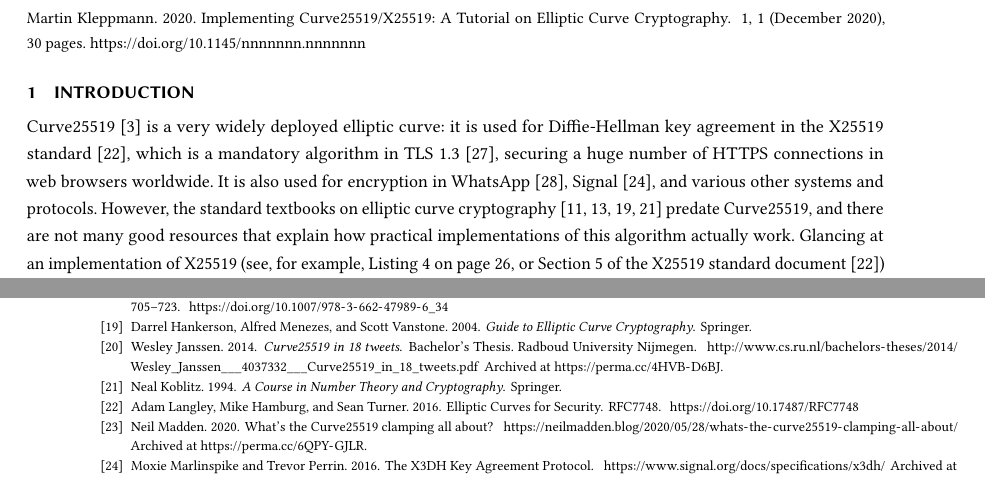
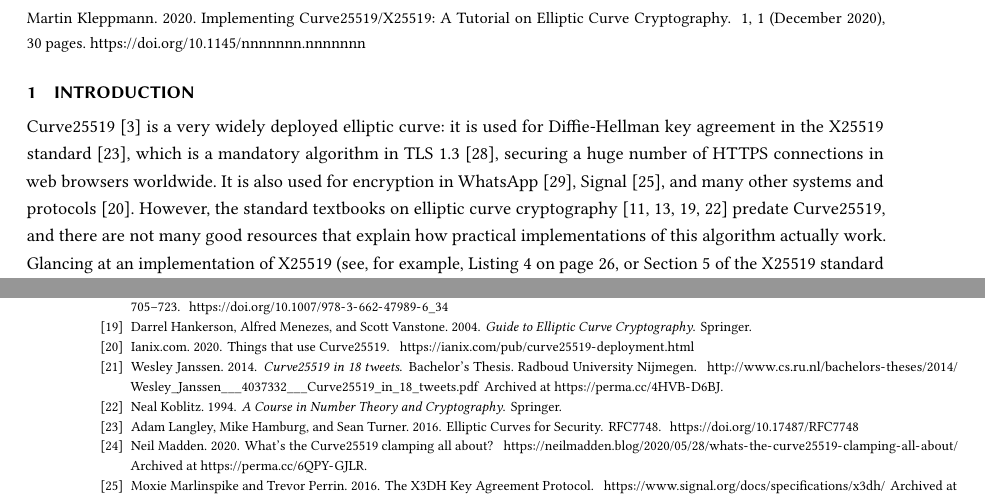
Before and after one commit to ept/curve25519, a LaTeX paper (curve25519.tex, which reads references.bib): two parts of pages 1 and 30 of 30, joined at a grey line, cut so that both start at the same text. Compiled offline with pdfLaTeX.

Commit message:
Curve25519 deployment

```diff
--- a/curve25519.tex
+++ b/curve25519.tex
@@ -68,7 +68,7 @@ The implementation is fast and secure; in particular, it is constant-time to pre
 \section{Introduction}
 
 Curve25519~\cite{Bernstein:2006kw} is a very widely deployed elliptic curve: it is used for Diffie-Hellman key agreement in the X25519 standard~\cite{X25519}, which is a mandatory algorithm in TLS 1.3~\cite{TLS13}, securing a huge number of HTTPS connections in web browsers worldwide.
-It is also used for encryption in WhatsApp~\cite{WhatsAppWhitepaper}, Signal~\cite{Marlinspike:2016}, and various other systems and protocols.
+It is also used for encryption in WhatsApp~\cite{WhatsAppWhitepaper}, Signal~\cite{Marlinspike:2016}, and many other systems and protocols~\cite{UseCurve25519}.
 However, the standard textbooks on elliptic curve cryptography \cite{Blake:1999,Cohen:2006,Hankerson:2004,Koblitz:1994} predate Curve25519, and there are not many good resources that explain how practical implementations of this algorithm actually work.
 Glancing at an implementation of X25519 (see, for example, \autoref{code:scalarmult} on page~\pageref{code:scalarmult}, or Section 5 of the X25519 standard document~\cite{X25519}) reveals mysterious sequences of arithmetic operations with few comments, explanation, or justification.
 
--- a/references.bib
+++ b/references.bib
@@ -288,3 +288,11 @@ month = may,
 url = {https://ietf.org/id/draft-irtf-cfrg-ristretto255-00.html},
 note = {IETF Internet-Draft}
 }
+
+@webpage{UseCurve25519,
+author = {{Ianix.com}},
+title = {Things that use {Curve25519}},
+year = {2020},
+month = dec,
+url = {https://ianix.com/pub/curve25519-deployment.html}
+}
```
